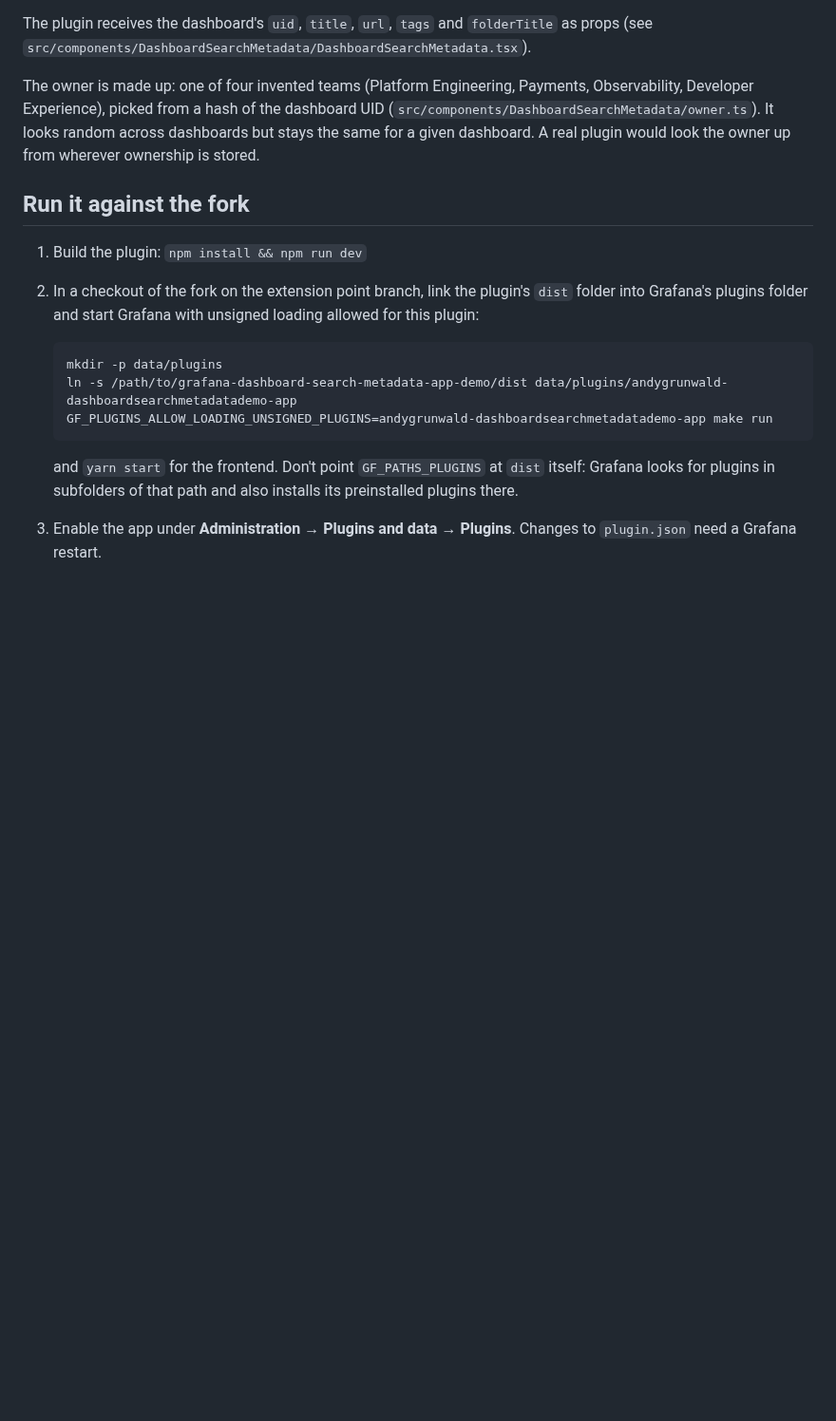
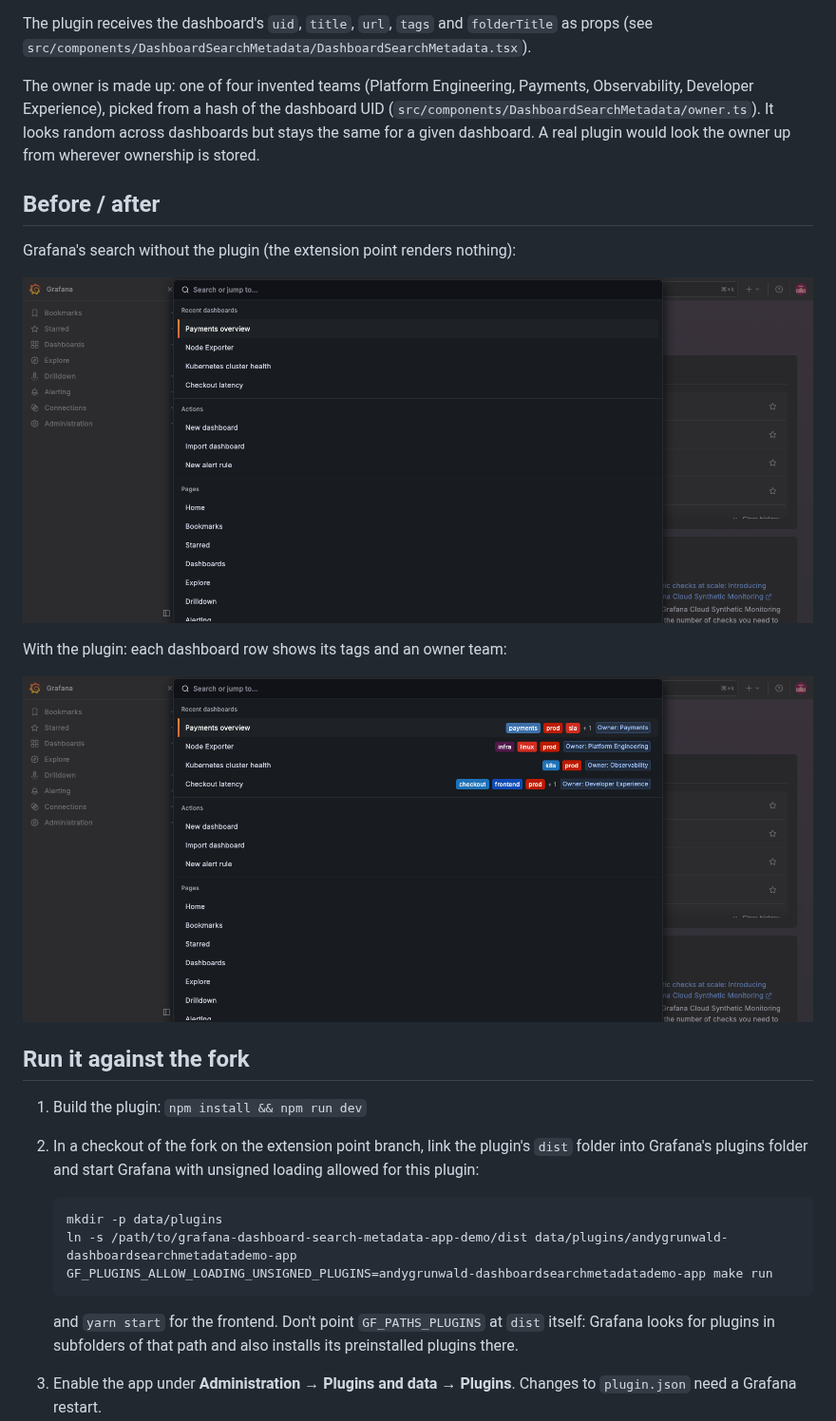
Before and after one commit to andygrunwald/grafana-dashboard-search-metadata-app-demo, a Markdown page: README.md, the part around the change. Shown at 95% size. Drawn GitHub-style; pictures changed too: docs/screenshot-after.png (added), docs/screenshot-before.png (added); blank space fills up the shorter version.

Commit message:
Add before and after screenshots to README
Show what the demo changes in Grafana's search: the same recent
dashboards list without the plugin and with it, where each dashboard
row gets its tags and an owner team.

Co-Authored-By: Claude Opus 5.5 <noreply@anthropic.com>

```diff
--- a/README.md
+++ b/README.md
@@ -22,6 +22,16 @@ The owner is made up: one of four invented teams (Platform Engineering, Payments
 Developer Experience), picked from a hash of the dashboard UID (`src/components/DashboardSearchMetadata/owner.ts`).
 It looks random across dashboards but stays the same for a given dashboard. A real plugin would look
 the owner up from wherever ownership is stored.
+
+## Before / after
+
+Grafana's search without the plugin (the extension point renders nothing):
+
+![Grafana search without the plugin](docs/screenshot-before.png)
+
+With the plugin: each dashboard row shows its tags and an owner team:
+
+![Grafana search with the plugin: tags and owner team per dashboard](docs/screenshot-after.png)
 
 ## Run it against the fork
 
```
